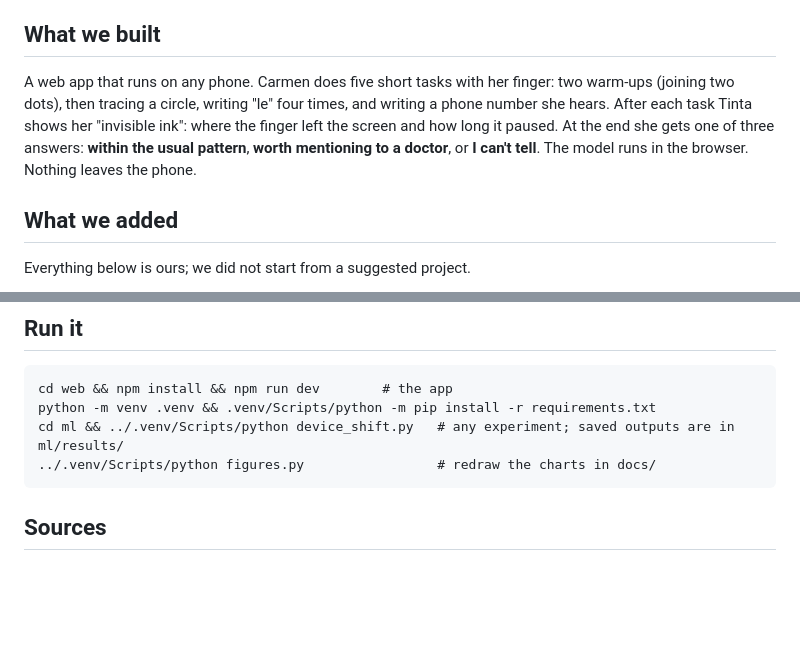
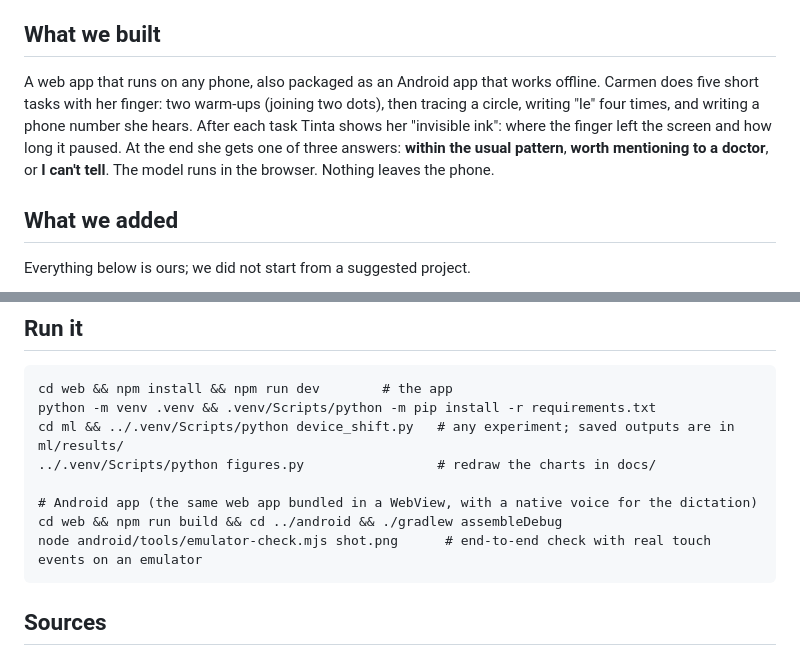
Before and after one commit to Ruby570bocadito/Tinta-Veritas-AI-Hackaton, a Markdown page: README.md, 2 parts joined by grey strips. GitHub-like rendering; blank space fills up the shorter version.

Commit message:
feat: Android app (bundled offline WebView with native voice) and end-to-end touch check on the emulator

````diff
--- a/README.md
+++ b/README.md
@@ -14,7 +14,7 @@ Lucía is 45. Her mother Carmen, 72, repeats questions and left the stove on las
 
 ## What we built
 
-A web app that runs on any phone. Carmen does five short tasks with her finger: two warm-ups (joining two dots), then tracing a circle, writing "le" four times, and writing a phone number she hears. After each task Tinta shows her "invisible ink": where the finger left the screen and how long it paused. At the end she gets one of three answers: **within the usual pattern**, **worth mentioning to a doctor**, or **I can't tell**. The model runs in the browser. Nothing leaves the phone.
+A web app that runs on any phone, also packaged as an Android app that works offline. Carmen does five short tasks with her finger: two warm-ups (joining two dots), then tracing a circle, writing "le" four times, and writing a phone number she hears. After each task Tinta shows her "invisible ink": where the finger left the screen and how long it paused. At the end she gets one of three answers: **within the usual pattern**, **worth mentioning to a doctor**, or **I can't tell**. The model runs in the browser. Nothing leaves the phone.
 
 ## What we added
 
@@ -65,6 +65,10 @@ cd web && npm install && npm run dev        # the app
 python -m venv .venv && .venv/Scripts/python -m pip install -r requirements.txt
 cd ml && ../.venv/Scripts/python device_shift.py   # any experiment; saved outputs are in ml/results/
 ../.venv/Scripts/python figures.py                 # redraw the charts in docs/
+
+# Android app (the same web app bundled in a WebView, with a native voice for the dictation)
+cd web && npm run build && cd ../android && ./gradlew assembleDebug
+node android/tools/emulator-check.mjs shot.png      # end-to-end check with real touch events on an emulator
 ```
 
 ## Sources
````
Also changed, not shown: docs/android-result.png (added), 15 other files.
